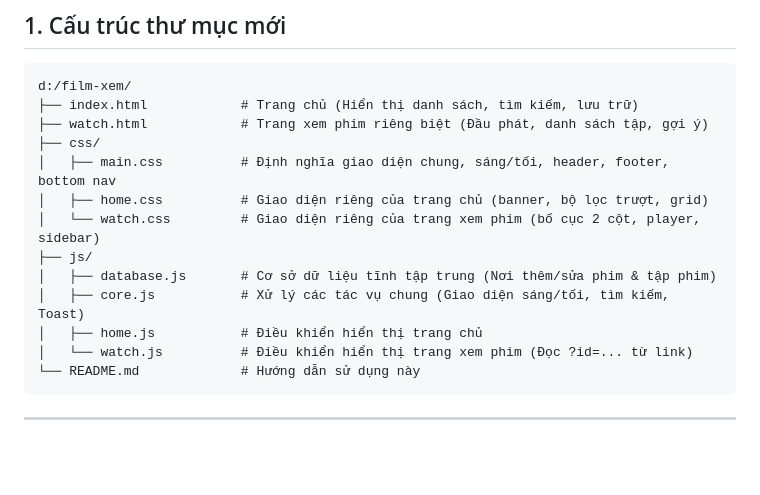
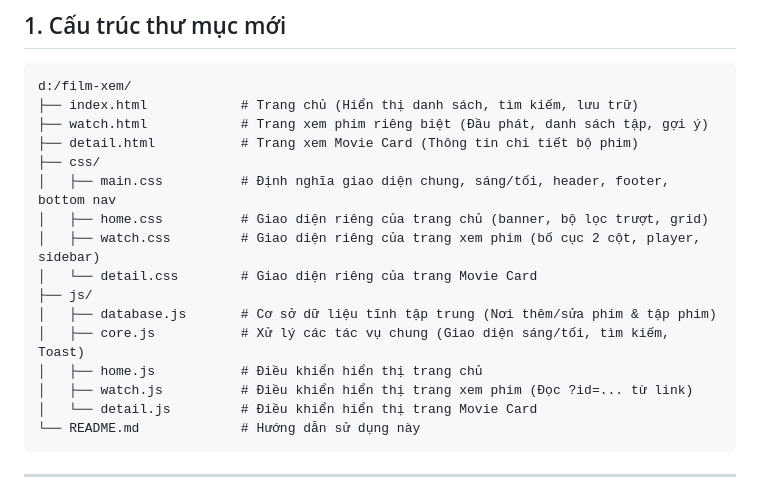
Before and after one commit to khanhdocnope/film, a Markdown page: README.md, the part around the change. GitHub-like rendering; blank space fills up the shorter version.

Commit message:
update project documentation in README.md

````diff
--- a/README.md
+++ b/README.md
@@ -7,15 +7,18 @@ Dự án FilmXem hiện tại đã được nâng cấp lên cấu trúc thư m
 d:/film-xem/
 ├── index.html            # Trang chủ (Hiển thị danh sách, tìm kiếm, lưu trữ)
 ├── watch.html            # Trang xem phim riêng biệt (Đầu phát, danh sách tập, gợi ý)
+├── detail.html           # Trang xem Movie Card (Thông tin chi tiết bộ phim)
 ├── css/
 │   ├── main.css          # Định nghĩa giao diện chung, sáng/tối, header, footer, bottom nav
 │   ├── home.css          # Giao diện riêng của trang chủ (banner, bộ lọc trượt, grid)
-│   └── watch.css         # Giao diện riêng của trang xem phim (bố cục 2 cột, player, sidebar)
+│   ├── watch.css         # Giao diện riêng của trang xem phim (bố cục 2 cột, player, sidebar)
+│   └── detail.css        # Giao diện riêng của trang Movie Card
 ├── js/
 │   ├── database.js       # Cơ sở dữ liệu tĩnh tập trung (Nơi thêm/sửa phim & tập phim)
 │   ├── core.js           # Xử lý các tác vụ chung (Giao diện sáng/tối, tìm kiếm, Toast)
 │   ├── home.js           # Điều khiển hiển thị trang chủ
-│   └── watch.js          # Điều khiển hiển thị trang xem phim (Đọc ?id=... từ link)
+│   ├── watch.js          # Điều khiển hiển thị trang xem phim (Đọc ?id=... từ link)
+│   └── detail.js         # Điều khiển hiển thị trang Movie Card
 └── README.md             # Hướng dẫn sử dụng này
 ```
 
````
